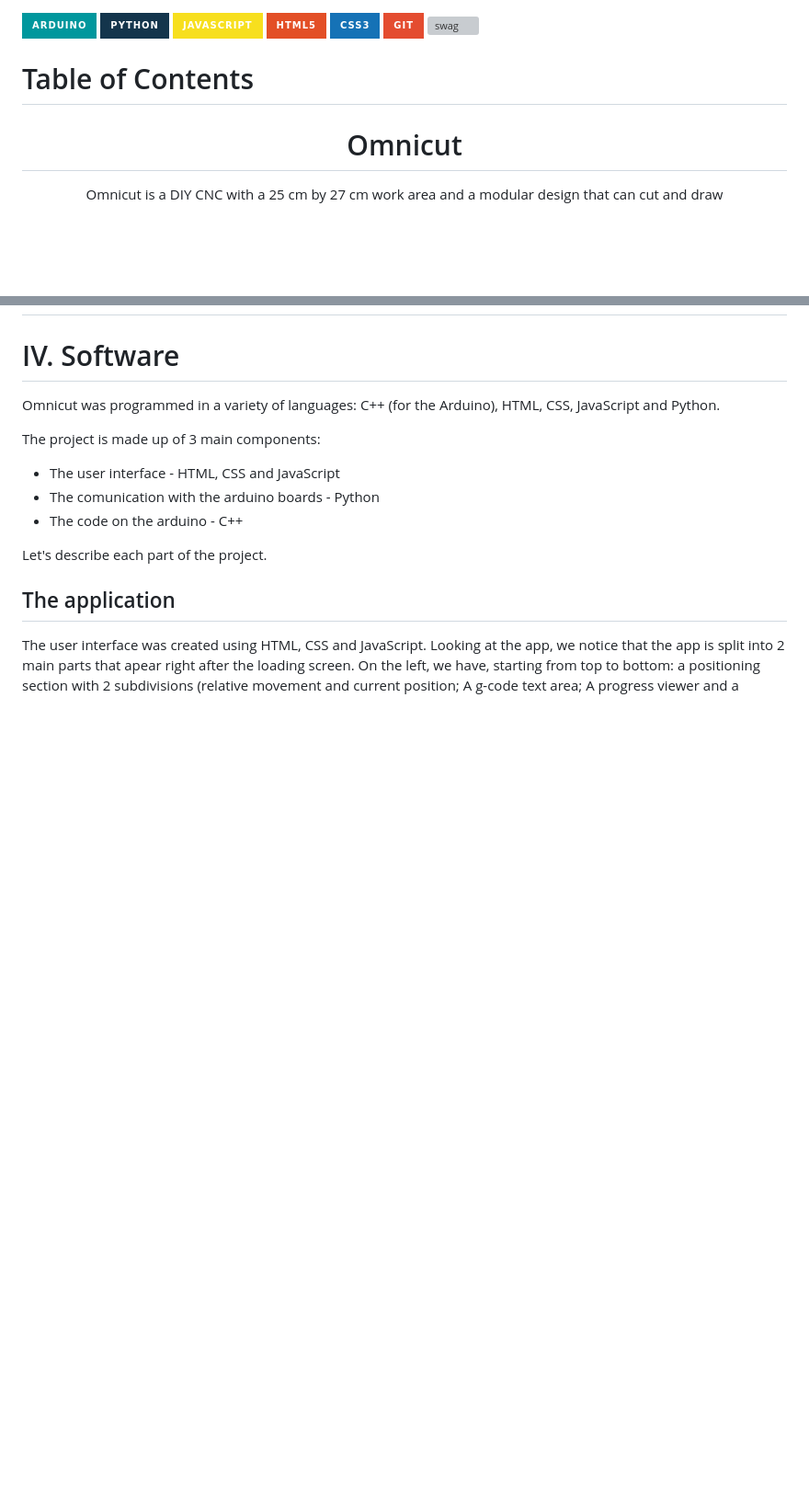
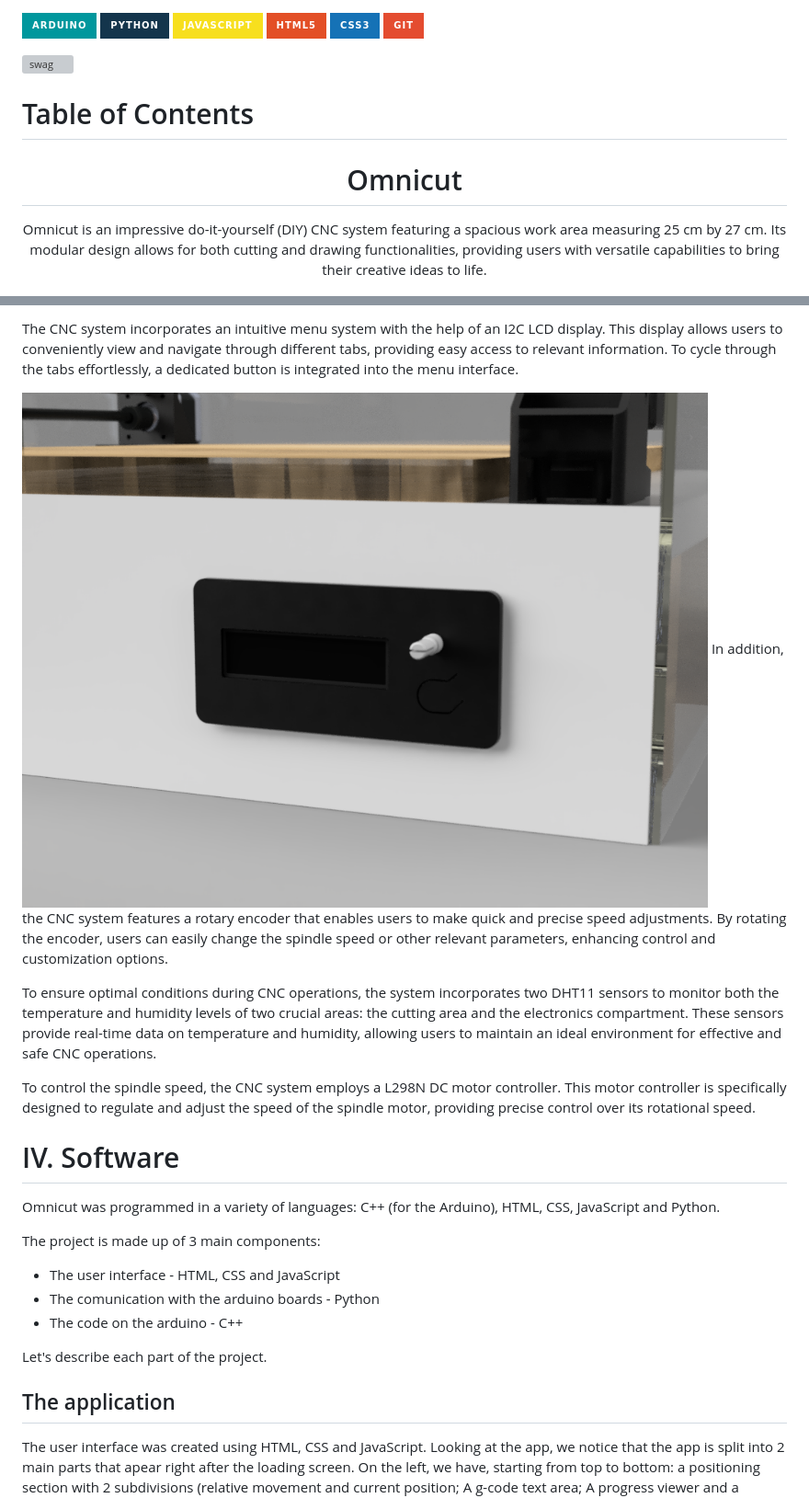
Before and after one commit to IstratieStefan/Omnicut, a Markdown page: README.md, 2 parts joined by grey strips. Shown: that part at 92% size. GitHub-like rendering; badges without logos; blank space fills up the shorter version; grey boxes are pictures that could not be loaded.

```diff
--- a/README.md
+++ b/README.md
@@ -4,13 +4,14 @@
 ![Html](https://img.shields.io/badge/HTML5-E34F26?style=for-the-badge&logo=html5&logoColor=white)
 ![Css](https://img.shields.io/badge/CSS3-1572B6?style=for-the-badge&logo=css3&logoColor=white)
 ![Github](https://img.shields.io/badge/GIT-E44C30?style=for-the-badge&logo=git&logoColor=white)
+
 ![swag](http://ForTheBadge.com/images/badges/built-with-swag.svg)
 
 # Table of Contents
 
 <div align = "center">
   <h1> Omnicut </h1>
-  <p> Omnicut is a DIY CNC with a 25 cm by 27 cm work area and a modular design that can cut and draw </p>
+  <p> Omnicut is an impressive do-it-yourself (DIY) CNC system featuring a spacious work area measuring 25 cm by 27 cm. Its modular design allows for both cutting and drawing functionalities, providing users with versatile capabilities to bring their creative ideas to life. </p>
 
   ![OMNICUT!](https://github.com/IstratieStefan/Omnicut/blob/main/Renders/Front.PNG)
 </div>
@@ -53,4 +61,12 @@ F360 files are provided
 
+The CNC system incorporates an intuitive menu system with the help of an I2C LCD display. This display allows users to conveniently view and navigate through different tabs, providing easy access to relevant information. To cycle through the tabs effortlessly, a dedicated button is integrated into the menu interface.
+
+![MENU](https://github.com/IstratieStefan/Omnicut/blob/main/Renders/menu.PNG)
+In addition, the CNC system features a rotary encoder that enables users to make quick and precise speed adjustments. By rotating the encoder, users can easily change the spindle speed or other relevant parameters, enhancing control and customization options.
+
+To ensure optimal conditions during CNC operations, the system incorporates two DHT11 sensors to monitor both the temperature and humidity levels of two crucial areas: the cutting area and the electronics compartment. These sensors provide real-time data on temperature and humidity, allowing users to maintain an ideal environment for effective and safe CNC operations.
+
+To control the spindle speed, the CNC system employs a L298N DC motor controller. This motor controller is specifically designed to regulate and adjust the speed of the spindle motor, providing precise control over its rotational speed.
 # IV. Software
 
 Omnicut was programmed in a variety of languages: C++ (for the Arduino), HTML, CSS, JavaScript and Python.
```
Also changed, not shown: other parts of README.md (+7 -0 lines).
